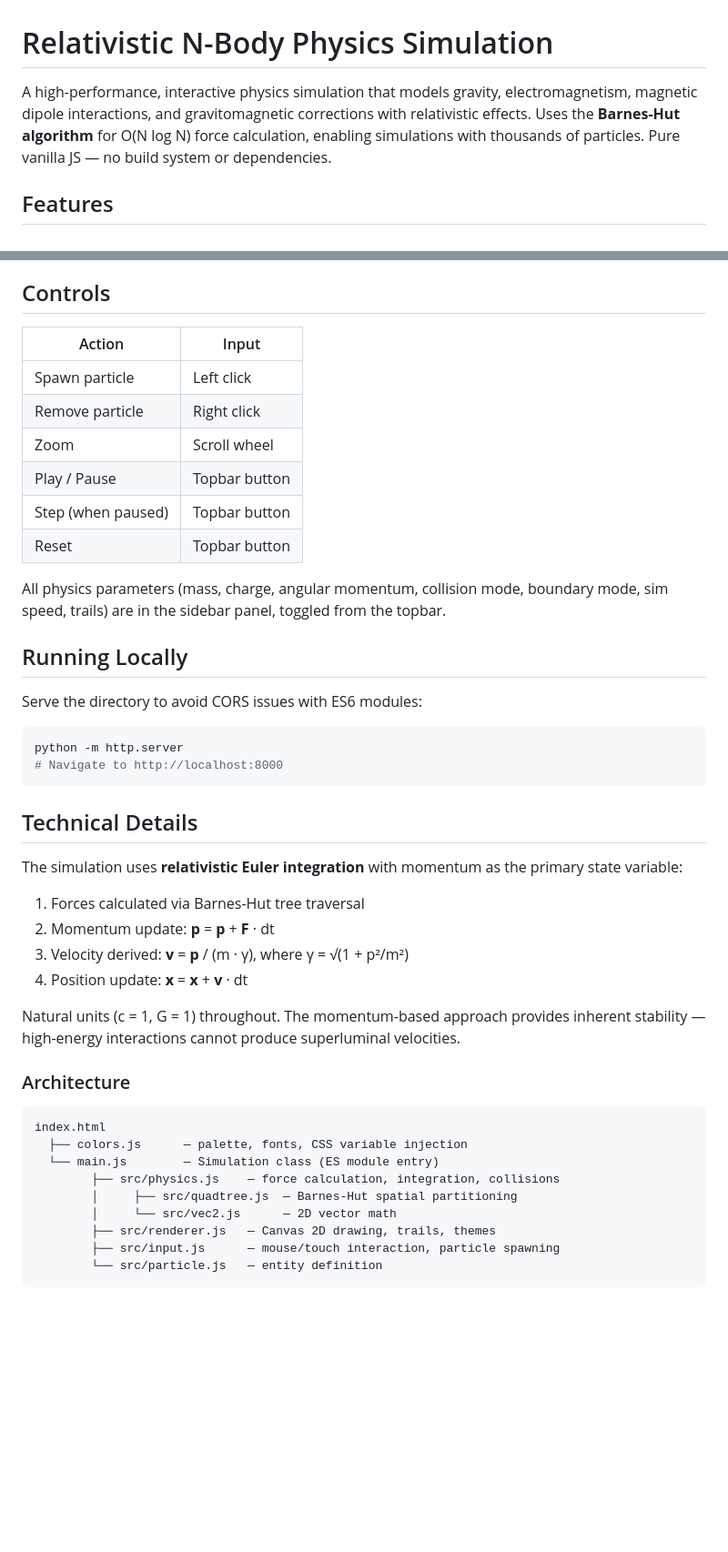
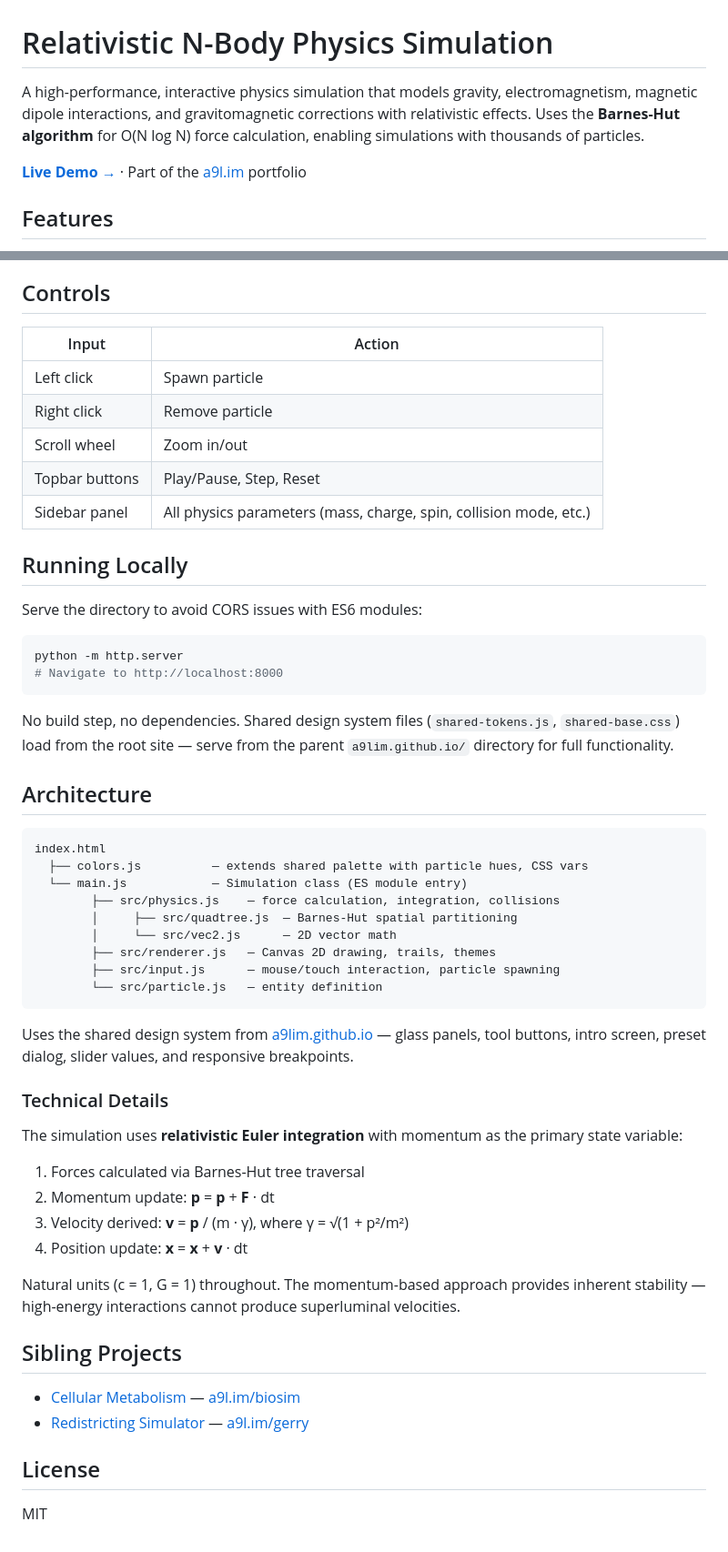
Before and after one commit to a9lim/physsim, a Markdown page: README.md, 2 parts joined by grey strips. Shown at 91% size. GitHub-like rendering; blank space fills up the shorter version.

Commit message:
Update README with live demo link, portfolio context, and sibling links
Co-Authored-By: Claude Opus 4.6 <noreply@anthropic.com>

````diff
--- a/README.md
+++ b/README.md
@@ -1,6 +1,8 @@
 # Relativistic N-Body Physics Simulation
 
-A high-performance, interactive physics simulation that models gravity, electromagnetism, magnetic dipole interactions, and gravitomagnetic corrections with relativistic effects. Uses the **Barnes-Hut algorithm** for O(N log N) force calculation, enabling simulations with thousands of particles. Pure vanilla JS — no build system or dependencies.
+A high-performance, interactive physics simulation that models gravity, electromagnetism, magnetic dipole interactions, and gravitomagnetic corrections with relativistic effects. Uses the **Barnes-Hut algorithm** for O(N log N) force calculation, enabling simulations with thousands of particles.
+
+**[Live Demo →](https://a9l.im/physsim)** · Part of the [a9l.im](https://a9l.im) portfolio
 
 ## Features
 
@@ -20,16 +22,13 @@ A high-performance, interactive physics simulation that models gravity, electrom
 
 ## Controls
 
-| Action | Input |
-|---|---|
-| Spawn particle | Left click |
-| Remove particle | Right click |
-| Zoom | Scroll wheel |
-| Play / Pause | Topbar button |
-| Step (when paused) | Topbar button |
-| Reset | Topbar button |
-
-All physics parameters (mass, charge, angular momentum, collision mode, boundary mode, sim speed, trails) are in the sidebar panel, toggled from the topbar.
+| Input | Action |
+|-------|--------|
+| Left click | Spawn particle |
+| Right click | Remove particle |
+| Scroll wheel | Zoom in/out |
+| Topbar buttons | Play/Pause, Step, Reset |
+| Sidebar panel | All physics parameters (mass, charge, spin, collision mode, etc.) |
 
 ## Running Locally
 
@@ -40,7 +39,25 @@ python -m http.server
 # Navigate to http://localhost:8000
 ```
 
-## Technical Details
+No build step, no dependencies. Shared design system files (`shared-tokens.js`, `shared-base.css`) load from the root site — serve from the parent `a9lim.github.io/` directory for full functionality.
+
+## Architecture
+
+```
+index.html
+  ├── colors.js          — extends shared palette with particle hues, CSS vars
+  └── main.js            — Simulation class (ES module entry)
+        ├── src/physics.js    — force calculation, integration, collisions
+        │     ├── src/quadtree.js  — Barnes-Hut spatial partitioning
+        │     └── src/vec2.js      — 2D vector math
+        ├── src/renderer.js   — Canvas 2D drawing, trails, themes
+        ├── src/input.js      — mouse/touch interaction, particle spawning
+        └── src/particle.js   — entity definition
+```
+
+Uses the shared design system from [a9lim.github.io](https://github.com/a9lim/a9lim.github.io) — glass panels, tool buttons, intro screen, preset dialog, slider values, and responsive breakpoints.
+
+### Technical Details
 
 The simulation uses **relativistic Euler integration** with momentum as the primary state variable:
 
@@ -51,16 +68,11 @@ The simulation uses **relativistic Euler integration** with momentum as the prim
 
 Natural units (c = 1, G = 1) throughout. The momentum-based approach provides inherent stability — high-energy interactions cannot produce superluminal velocities.
 
-### Architecture
+## Sibling Projects
 
-```
-index.html
-  ├── colors.js      — palette, fonts, CSS variable injection
-  └── main.js        — Simulation class (ES module entry)
-        ├── src/physics.js    — force calculation, integration, collisions
-        │     ├── src/quadtree.js  — Barnes-Hut spatial partitioning
-        │     └── src/vec2.js      — 2D vector math
-        ├── src/renderer.js   — Canvas 2D drawing, trails, themes
-        ├── src/input.js      — mouse/touch interaction, particle spawning
-        └── src/particle.js   — entity definition
-```
+- [Cellular Metabolism](https://github.com/a9lim/biosim) — [a9l.im/biosim](https://a9l.im/biosim)
+- [Redistricting Simulator](https://github.com/a9lim/gerry) — [a9l.im/gerry](https://a9l.im/gerry)
+
+## License
+
+MIT
````
